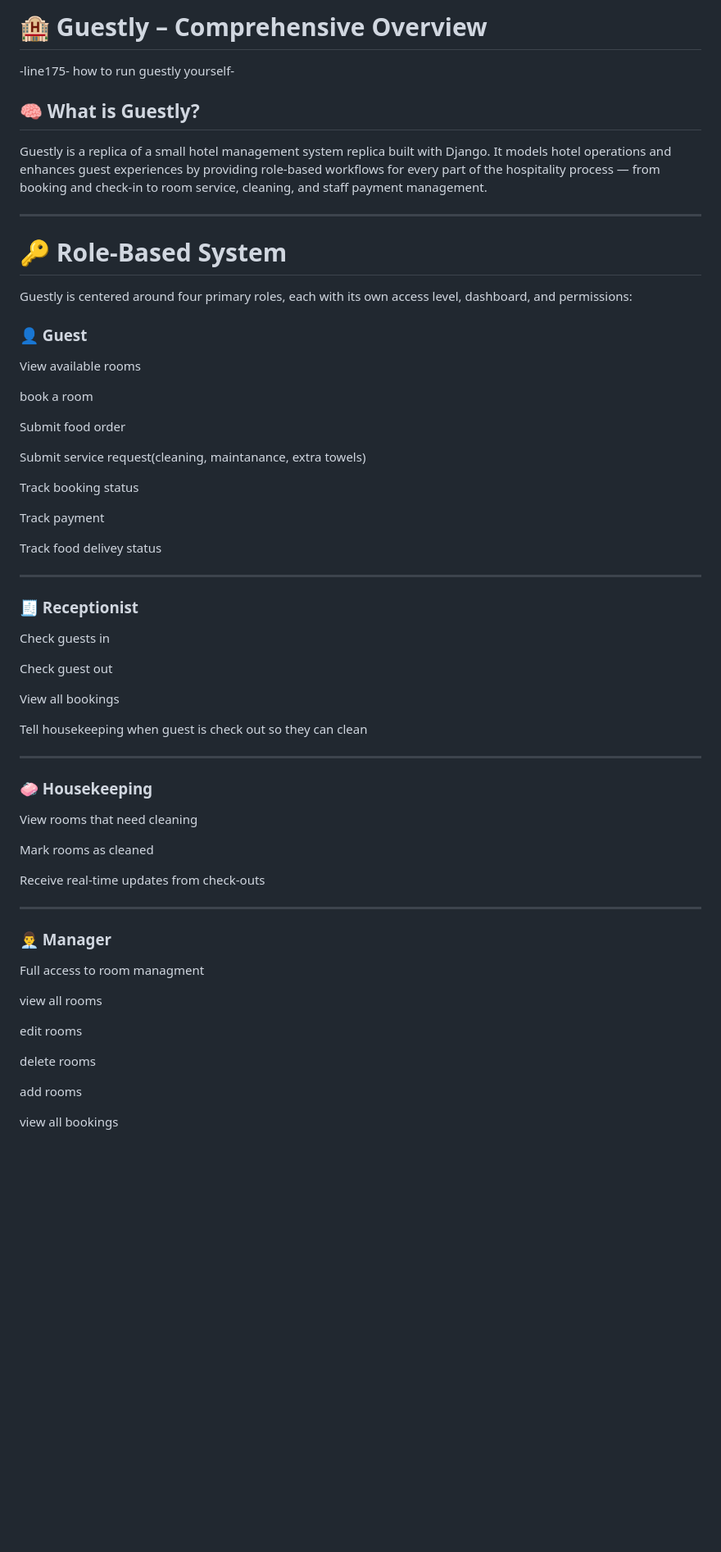
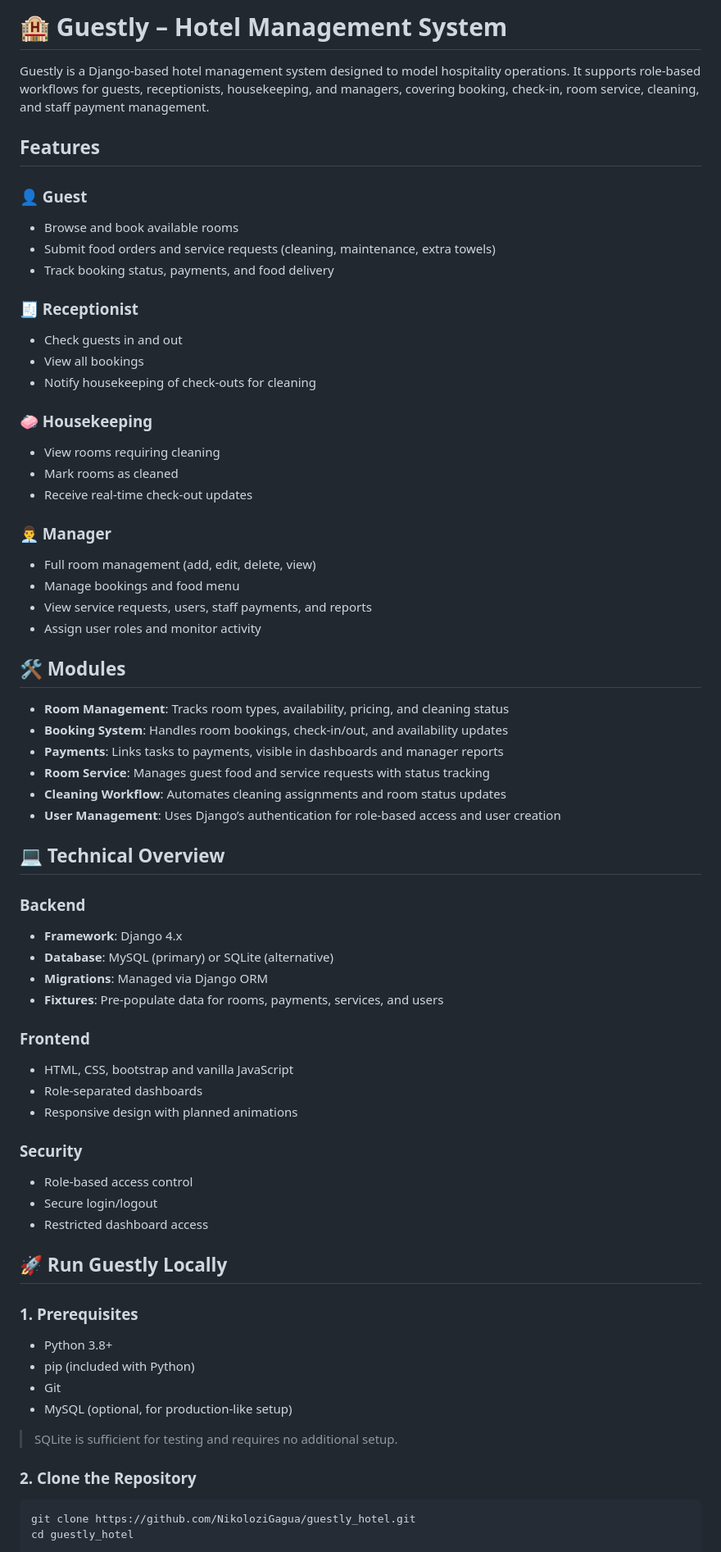
Before and after one commit to NikoloziGagua/guestly_hotel, a Markdown page: README.md, the part around one of its changes. Shown at 82% size. GitHub-like rendering; blank space fills up the shorter version.

````diff
--- a/README.md
+++ b/README.md
@@ -1,58 +1,68 @@
-   # 🏨 Guestly – Comprehensive Overview
--line175- how to run guestly yourself-
-## 🧠 What is Guestly?
-Guestly is a replica of a small hotel management system replica built with Django. It models hotel operations and enhances guest experiences by providing role-based workflows for every part of the hospitality process — from booking and check-in to room service, cleaning, and staff payment management.
+# 🏨 Guestly – Hotel Management System
 
----
-# 🔑 Role-Based System
-Guestly is centered around four primary roles, each with its own access level, dashboard, and permissions:
+Guestly is a Django-based hotel management system designed to model hospitality operations. It supports role-based workflows for guests, receptionists, housekeeping, and managers, covering booking, check-in, room service, cleaning, and staff payment management.
+
+## Features
 
 ### 👤 Guest
-View available rooms
+- Browse and book available rooms
+- Submit food orders and service requests (cleaning, maintenance, extra towels)
+- Track booking status, payments, and food delivery
 
-book a room
-
-Submit food order
-
-Submit service request(cleaning, maintanance, extra towels)
-
-Track booking status
-
-Track payment
-
-Track food delivey status
-
----
 ### 🧾 Receptionist
-Check guests in
-
-Check guest out
-
-View all  bookings
-
-Tell housekeeping when guest is check out so they can clean
-
----
+- Check guests in and out
+- View all bookings
+- Notify housekeeping of check-outs for cleaning
 
 ### 🧼 Housekeeping
-View rooms that need cleaning
+- View rooms requiring cleaning
+- Mark rooms as cleaned
+- Receive real-time check-out updates
 
-Mark rooms as cleaned
+### 👨‍💼 Manager
+- Full room management (add, edit, delete, view)
+- Manage bookings and food menu
+- View service requests, users, staff payments, and reports
+- Assign user roles and monitor activity
 
-Receive real-time updates from check-outs
+## 🛠 Modules
+- **Room Management**: Tracks room types, availability, pricing, and cleaning status
+- **Booking System**: Handles room bookings, check-in/out, and availability updates
+- **Payments**: Links tasks to payments, visible in dashboards and manager reports
+- **Room Service**: Manages guest food and service requests with status tracking
+- **Cleaning Workflow**: Automates cleaning assignments and room status updates
+- **User Management**: Uses Django’s authentication for role-based access and user creation
 
----
-### 👨‍💼 Manager
+## 💻 Technical Overview
+### Backend
+- **Framework**: Django 4.x
+- **Database**: MySQL (primary) or SQLite (alternative)
+- **Migrations**: Managed via Django ORM
+- **Fixtures**: Pre-populate data for rooms, payments, services, and users
 
-Full access to room managment
+### Frontend
+- HTML, CSS, bootstrap and vanilla JavaScript
+- Role-separated dashboards
+- Responsive design with planned animations
 
-view all rooms
+### Security
+- Role-based access control
+- Secure login/logout
+- Restricted dashboard access
 
-edit rooms
+## 🚀 Run Guestly Locally
 
-delete rooms
+### 1. Prerequisites
+- Python 3.8+
+- pip (included with Python)
+- Git
+- MySQL (optional, for production-like setup)
 
-add rooms
+> SQLite is sufficient for testing and requires no additional setup.
 
-view all bookings
+### 2. Clone the Repository
+```bash
+git clone https://github.com/NikoloziGagua/guestly_hotel.git
+cd guestly_hotel
+```
 
````
Also changed, not shown: other parts of README.md (+92 -283 lines).
